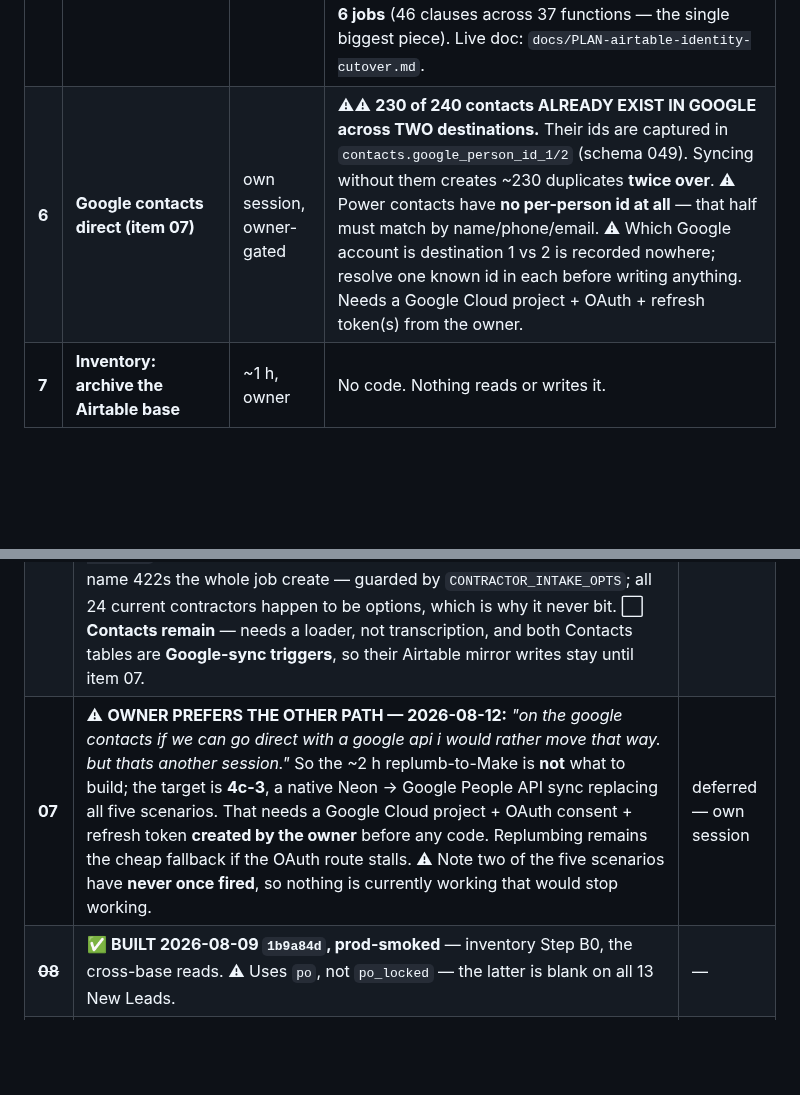
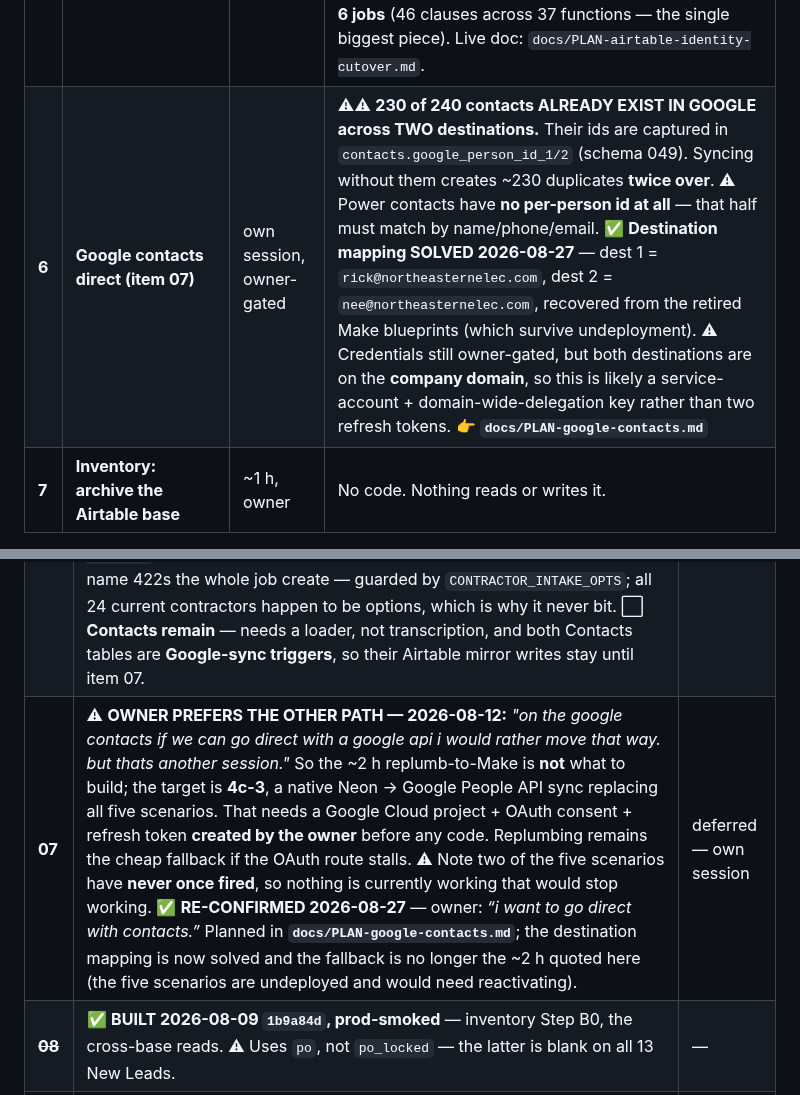
Before and after one commit to ricknee/nee-field-app, a Markdown page: docs/AUDIT-airtable-remaining.md, 2 parts joined by grey strips. Drawn GitHub-style; blank space fills up the shorter version.

```diff
--- a/docs/AUDIT-airtable-remaining.md
+++ b/docs/AUDIT-airtable-remaining.md
@@ -128,7 +128,7 @@ Airtable-only reads left at all**.
 | **3** | ~~R2 id lookups → Neon~~ **DONE 2026-08-21** | — | **18 actions** no longer touch Airtable on their happy path. Ten handlers opened with the *byte-identical* 3-line existence check (fetch the whole Jobs record by `RECORD_ID()`, test `.length`, discard it) — those collapsed onto one `jobExists()` helper, and `bulkPhotoOp` alone carries 7 of the actions. Plus `expenseReceipts` (fetched a whole expense for one field) and `expenseReceiptSummary` (two reads, now one Neon query mirroring `handleExpenses`' scope clause exactly). ⚠⚠ **The Airtable read is kept as a FALLBACK on purpose: the cheap store may say YES, never NO.** A wrong "not found" makes a job's photos vanish, so Neon-says-no / Neon-erroring / Neon-off all re-ask Airtable — which means this cannot be less correct than what it replaced, only faster. ⚠ Two comments saying *"deliberately NOT a Neon lookup — a job created in the last hour isn't in Neon yet"* were **stale** and are corrected in place; `handleCreateJob` has inserted into Neon in the same request since 08-20. |
 | **4** | ~~Payroll PDFs → R2, then `payrollRunsList`~~ **DONE + BACKFILLED 2026-08-21** | — | All 28 runs copied (56 objects), all 11 superseded runs linked to their successor, `reconciled: true`. The grid is served from Neon and **diffed 28-for-28 against Airtable on pay period, hours, bonus and superseded — zero mismatches.** Files live at `payroll/<run uuid>/`, keyed on the **Neon** id, not the rec id. ⚠ Two bugs found doing it: (1) the copier read every field under a field **ID** while Airtable returns records by **name**, so the first run reported `copied: 0, skipped: 56, ok: true` having done nothing; (2) the reconciliation guard **agreed**, because the same bug blinded both sides of its own `0 === 0` comparison. It now refuses when there are runs in Airtable and no attachment on any of them. |
 | **5** | **Item 10 — the identity cutover** — ⚙ **HALF DONE, see the 08-23 update at the top** | **~7-10 h left** | Six slices, not one task. ✅ 0 verify · ✅ 1 reference leaves · ⚠ 2 payroll **prepped but gated on a real payroll run** · ✅ 2.5 Make `4723276` · ✅ 3 estimates + invoices. ⬜ Left: **4 expenses** (own session — R2 receipt keys are built from the expense rec id, so the stamp that was safe in slice 3 is NOT safe here, and `unlinkedMaterialAllocations` must move in the same commit or it repeats the $35k Bethel bug) · **5 employees** (19 clauses; the login id is in every browser's localStorage, so verify on a STALE session) · **6 jobs** (46 clauses across 37 functions — the single biggest piece). Live doc: `docs/PLAN-airtable-identity-cutover.md`. |
-| **6** | **Google contacts direct (item 07)** | own session, owner-gated | ⚠⚠ **230 of 240 contacts ALREADY EXIST IN GOOGLE across TWO destinations.** Their ids are captured in `contacts.google_person_id_1/2` (schema 049). Syncing without them creates ~230 duplicates **twice over**. ⚠ Power contacts have **no per-person id at all** — that half must match by name/phone/email. ⚠ Which Google account is destination 1 vs 2 is recorded nowhere; resolve one known id in each before writing anything. Needs a Google Cloud project + OAuth + refresh token(s) from the owner. |
+| **6** | **Google contacts direct (item 07)** | own session, owner-gated | ⚠⚠ **230 of 240 contacts ALREADY EXIST IN GOOGLE across TWO destinations.** Their ids are captured in `contacts.google_person_id_1/2` (schema 049). Syncing without them creates ~230 duplicates **twice over**. ⚠ Power contacts have **no per-person id at all** — that half must match by name/phone/email. ✅ **Destination mapping SOLVED 2026-08-27** — dest 1 = `rick@northeasternelec.com`, dest 2 = `nee@northeasternelec.com`, recovered from the retired Make blueprints (which survive undeployment). ⚠ Credentials still owner-gated, but both destinations are on the **company domain**, so this is likely a service-account + domain-wide-delegation key rather than two refresh tokens. 👉 **`docs/PLAN-google-contacts.md`** |
 | **7** | **Inventory: archive the Airtable base** | ~1 h, owner | No code. Nothing reads or writes it. |
 
 **Not on the list, deliberately:** `Invoice Paid`, `Send Invoice` and the auto-invoice half of
@@ -488,7 +488,7 @@ Ordered by what unblocks what, then by risk. Only 01 and 02 have a real reason t
 | ~~**04**~~ | ✅ **DONE 2026-08-12** (`f39fb22`, `JOB_WEBHOOKS=app`). All four undeployed; **no Airtable automation triggers a job webhook any more.** Awarded was proven by counting **Make executions** — both POSTs arrive, one works and one no-ops on the flags — which beats the circular "undeploy and hope" the plan originally proposed. ⚠⚠ **Still true and now urgent for item 10:** three of the four Make scenarios read the job back **out of Airtable**, so this moved the TRIGGER only. ⚠ The same award exposed a 4th "flip a read without its write" — `handleUpdateJobStatus` was Airtable-only against a Neon-first read (`ff21d46`). ⚠⚠ **"each is a fetch with a matched payload" was only half right:** three of the four send little more than `recordId` and Make reads the job back **out of Airtable**, so this moves the TRIGGER only. Item 10 additionally needs the Make payloads for Completed + Service Call enriched — a Make-side edit. `docs/PLAN-replumb-job-webhooks.md` | ~1 h left |
 | ~~**05**~~ | ✅ **DONE 2026-08-12** (`JOB_CREATE_SOURCE=neon`, `db/schema/039`). Job creation writes Neon and allocates the PO number; the one-hour new-job lag is gone. ⚠ **The gate on 04 was wrong** — pCloud triggers on *Estimating* and jobs are created as *New Lead*, so creation never fired that webhook. ⚠ **No undeploy was needed:** writing the PO in the same POST makes the automation's "PO is empty" condition false, so it stands down by itself — reusable pattern. ⚠⚠ It surfaced that we were sending Make a **rec id where it expected a name** (linked fields are ids over REST, names via `getCellValueAsString`), which broke pCloud folder creation live. | — |
 | **06** | 🟨 **Reference data — four of five slices DONE 2026-08-11\12.** ✅ Billable Rates (`e728274`), expense Vendors read+write (`e957527`), Companies + the contractor picker (`d00f2c0`), Power Companies (`1554909`). ✅ **`createCompany` (2026-08-12)** — the slice-3 flip exposed that **nothing in either app could create a company**, only read one, while `handleCreateJob` *requires* a contractorId: the first new contractor after Airtable closed would have been unable to have a job created at all. Added behind the New Project picker's "+ Add new contractor". ⚠ It also surfaced that **`Contractor (Intake)` is a singleSelect with typecast off**, so an unknown contractor name 422s the whole job create — guarded by `CONTRACTOR_INTAKE_OPTS`; all 24 current contractors happen to be options, which is why it never bit. ⬜ **Contacts remain** — needs a loader, not transcription, and both Contacts tables are **Google-sync triggers**, so their Airtable mirror writes stay until item 07. | ~2-3 h left |
-| **07** | ⚠ **OWNER PREFERS THE OTHER PATH — 2026-08-12:** *"on the google contacts if we can go direct with a google api i would rather move that way. but thats another session."* So the ~2 h replumb-to-Make is **not** what to build; the target is **4c-3**, a native Neon → Google People API sync replacing all five scenarios. That needs a Google Cloud project + OAuth consent + refresh token **created by the owner** before any code. Replumbing remains the cheap fallback if the OAuth route stalls. ⚠ Note two of the five scenarios have **never once fired**, so nothing is currently working that would stop working. | deferred — own session |
+| **07** | ⚠ **OWNER PREFERS THE OTHER PATH — 2026-08-12:** *"on the google contacts if we can go direct with a google api i would rather move that way. but thats another session."* So the ~2 h replumb-to-Make is **not** what to build; the target is **4c-3**, a native Neon → Google People API sync replacing all five scenarios. That needs a Google Cloud project + OAuth consent + refresh token **created by the owner** before any code. Replumbing remains the cheap fallback if the OAuth route stalls. ⚠ Note two of the five scenarios have **never once fired**, so nothing is currently working that would stop working. ✅ **RE-CONFIRMED 2026-08-27** — owner: *“i want to go direct with contacts.”* Planned in **`docs/PLAN-google-contacts.md`**; the destination mapping is now solved and the fallback is no longer the ~2 h quoted here (the five scenarios are undeployed and would need reactivating). | deferred — own session |
 | ~~**08**~~ | ✅ **BUILT 2026-08-09 `1b9a84d`, prod-smoked** — inventory Step B0, the cross-base reads. ⚠ Uses `po`, not `po_locked` — the latter is blank on all 13 New Leads. | — |
 | **09** | **Inventory Steps A-E** — ✅ **ALL DONE, and the write cutover with them.** Re-verified 2026-08-12 evening: `inventory.js` makes **zero reads and zero writes** to the Airtable inventory base, and no longer references `INVENTORY_BASE_ID`. Only archiving the base is left (~1 h, no code). ⚠⚠ on-hand is **derived** now: the Stock Levels cache had drifted from the ledger on 237 of 269 pairs and was deliberately NOT ported, so stock reads lower and raises more alerts — that is the correction, not a bug. Conduit assemblies not migrated (owner: build native in Neon). | ~6-8 h |
 | **10** | **Undeploy the dead wire/pipe automations, then drop the mirror writes.** Only once 04, 05 and 07 have landed *and soaked*. **This is the step that actually ends Airtable's role.** ⚠⚠ **NEW PREREQUISITE, found 2026-08-12:** the Completed and Service-Call Make scenarios receive only `recordId` and read the job **out of Airtable**, so dropping the job mirror breaks them even with 04 complete. **Their Make payloads must be enriched first — a Make-side edit, not code here.** Assume the same shape anywhere else a scenario is handed only an id. | 2-3 h **+ Make edits** |
```
Also changed, not shown: docs/PLAN-google-contacts.md (added, +210 -0 lines).
